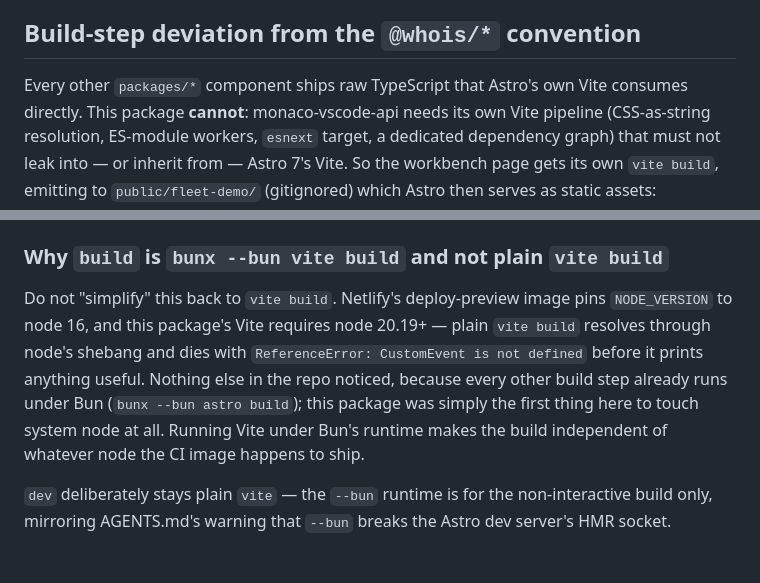
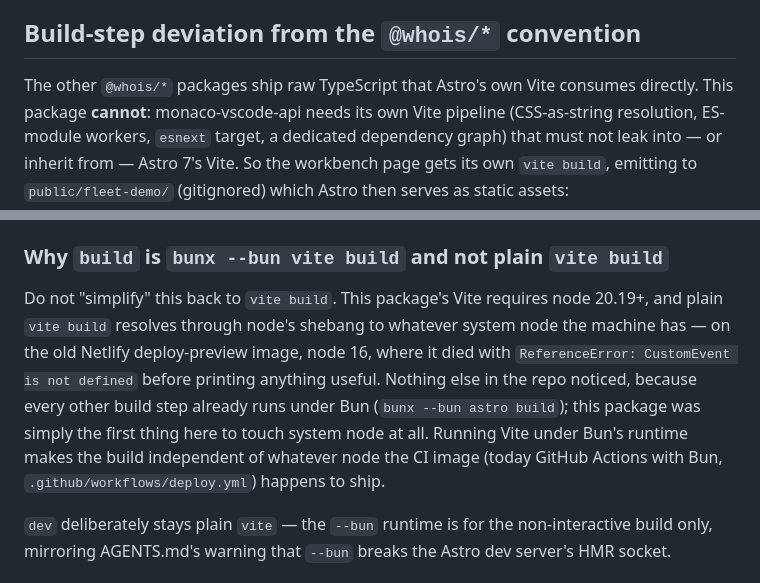
Before and after one commit to tatimblin/vscode-fleet, a Markdown page: demo/README.md, 2 parts joined by grey strips. GitHub-like rendering.

```diff
--- a/demo/README.md
+++ b/demo/README.md
@@ -21,7 +21,7 @@ Two deliverables live here:
 
 ## Build-step deviation from the `@whois/*` convention
 
-Every other `packages/*` component ships raw TypeScript that Astro's own Vite
+The other `@whois/*` packages ship raw TypeScript that Astro's own Vite
 consumes directly. This package **cannot**: monaco-vscode-api needs its own
 Vite pipeline (CSS-as-string resolution, ES-module workers, `esnext` target,
 a dedicated dependency graph) that must not leak into — or inherit from —
@@ -47,14 +47,15 @@ avoid). Anything you actually ship goes through `build`.
 
 ### Why `build` is `bunx --bun vite build` and not plain `vite build`
 
-Do not "simplify" this back to `vite build`. Netlify's deploy-preview image
-pins `NODE_VERSION` to node 16, and this package's Vite requires node 20.19+ —
-plain `vite build` resolves through node's shebang and dies with
-`ReferenceError: CustomEvent is not defined` before it prints anything useful.
-Nothing else in the repo noticed, because every other build step already runs
-under Bun (`bunx --bun astro build`); this package was simply the first thing
-here to touch system node at all. Running Vite under Bun's runtime makes the
-build independent of whatever node the CI image happens to ship.
+Do not "simplify" this back to `vite build`. This package's Vite requires node
+20.19+, and plain `vite build` resolves through node's shebang to whatever
+system node the machine has — on the old Netlify deploy-preview image, node 16,
+where it died with `ReferenceError: CustomEvent is not defined` before printing
+anything useful. Nothing else in the repo noticed, because every other build
+step already runs under Bun (`bunx --bun astro build`); this package was simply
+the first thing here to touch system node at all. Running Vite under Bun's
+runtime makes the build independent of whatever node the CI image (today
+GitHub Actions with Bun, `.github/workflows/deploy.yml`) happens to ship.
 
 `dev` deliberately stays plain `vite` — the `--bun` runtime is for the
 non-interactive build only, mirroring AGENTS.md's warning that `--bun` breaks
```
Also changed, not shown: extension/README.md (+11 -9 lines).
